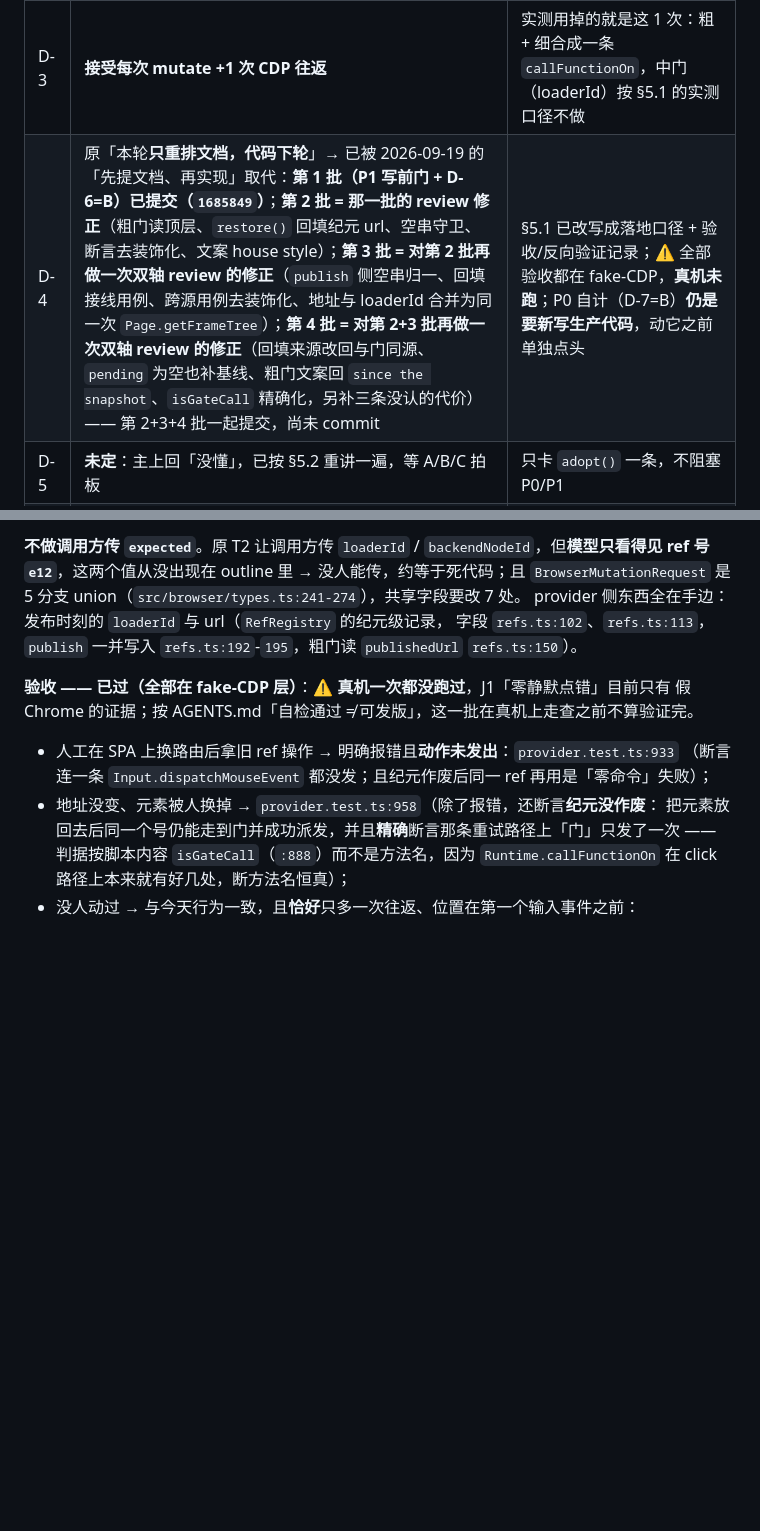
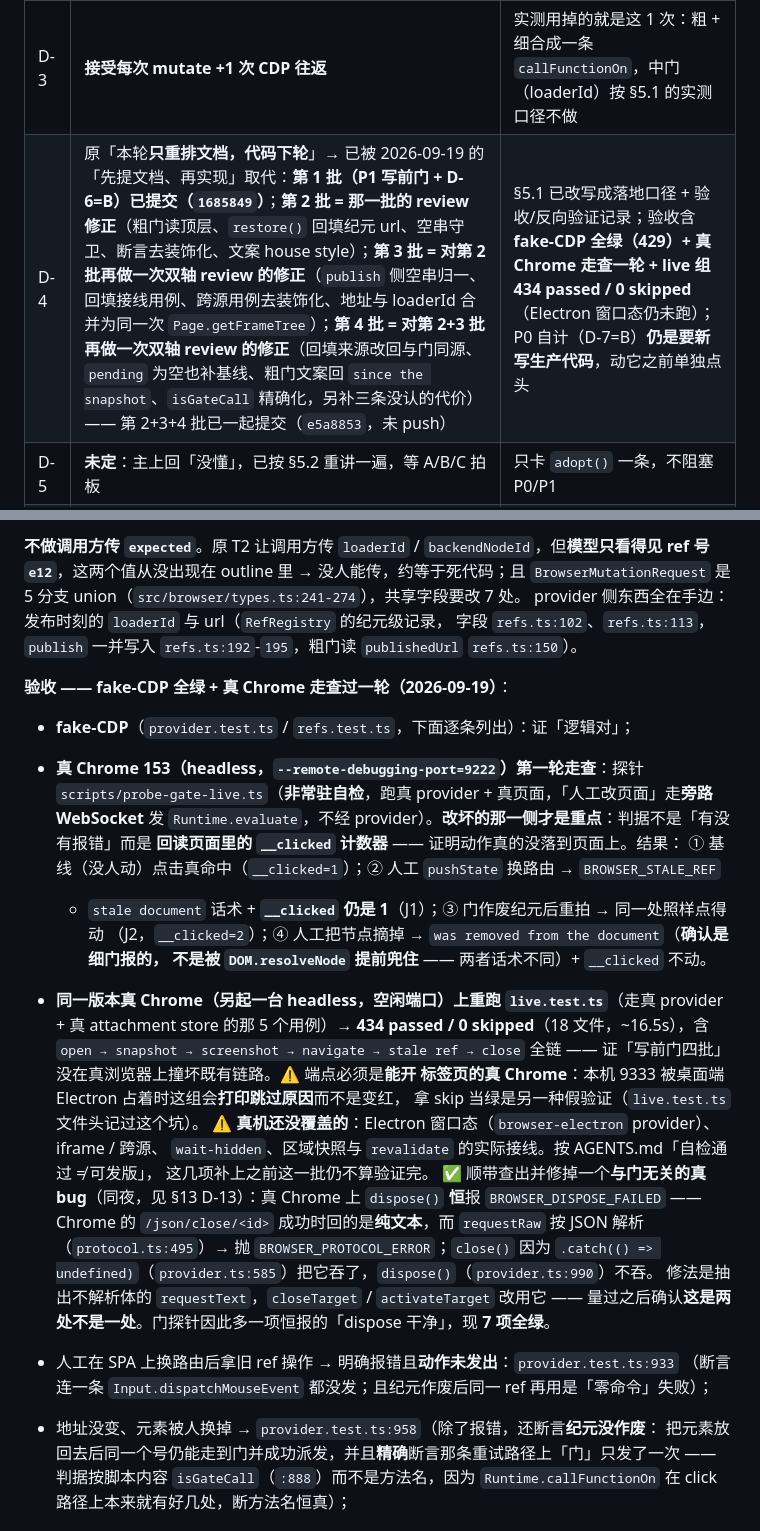
Before and after one commit to sdegongzuo/dsh-webops-plugin, a Markdown page: docs/多会话防冲突-实施方案.md, 2 parts joined by grey strips. Drawn GitHub-style; blank space fills up the shorter version.

```diff
--- a/docs/多会话防冲突-实施方案.md
+++ b/docs/多会话防冲突-实施方案.md
@@ -95,7 +95,7 @@
 | D-1 | 使用形态：**多会话 + 人工**；会话隔离情况见 §1.2（逻辑有、权限无） | P3 保留，但从「必做」降为「P0 出数后再定 TTL」 |
 | D-2 | **有真实会话轨迹，可统计** | P0 是可执行的第一步，不是纸面动作。但轨迹在宿主侧、插件读不到 → 取数落点按 D-7 改成「插件自计」 |
 | D-3 | **接受每次 mutate +1 次 CDP 往返** | 实测用掉的就是这 1 次：粗 + 细合成一条 `callFunctionOn`，中门（loaderId）按 §5.1 的实测口径不做 |
-| D-4 | 原「本轮**只重排文档，代码下轮**」→ 已被 2026-09-19 的「先提文档、再实现」取代：**第 1 批（P1 写前门 + D-6=B）已提交（`1685849`）**；**第 2 批 = 那一批的 review 修正**（粗门读顶层、`restore()` 回填纪元 url、空串守卫、断言去装饰化、文案 house style）；**第 3 批 = 对第 2 批再做一次双轴 review 的修正**（`publish` 侧空串归一、回填接线用例、跨源用例去装饰化、地址与 loaderId 合并为同一次 `Page.getFrameTree`）；**第 4 批 = 对第 2+3 批再做一次双轴 review 的修正**（回填来源改回与门同源、`pending` 为空也补基线、粗门文案回 `since the snapshot`、`isGateCall` 精确化，另补三条没认的代价）—— 第 2+3+4 批一起提交，尚未 commit | §5.1 已改写成落地口径 + 验收/反向验证记录；⚠️ 全部验收都在 fake-CDP，**真机未跑**；P0 自计（D-7=B）**仍是要新写生产代码**，动它之前单独点头 |
+| D-4 | 原「本轮**只重排文档，代码下轮**」→ 已被 2026-09-19 的「先提文档、再实现」取代：**第 1 批（P1 写前门 + D-6=B）已提交（`1685849`）**；**第 2 批 = 那一批的 review 修正**（粗门读顶层、`restore()` 回填纪元 url、空串守卫、断言去装饰化、文案 house style）；**第 3 批 = 对第 2 批再做一次双轴 review 的修正**（`publish` 侧空串归一、回填接线用例、跨源用例去装饰化、地址与 loaderId 合并为同一次 `Page.getFrameTree`）；**第 4 批 = 对第 2+3 批再做一次双轴 review 的修正**（回填来源改回与门同源、`pending` 为空也补基线、粗门文案回 `since the snapshot`、`isGateCall` 精确化，另补三条没认的代价）—— 第 2+3+4 批已一起提交（`e5a8853`，未 push） | §5.1 已改写成落地口径 + 验收/反向验证记录；验收含 **fake-CDP 全绿（429）+ 真 Chrome 走查一轮 + live 组 434 passed / 0 skipped**（Electron 窗口态仍未跑）；P0 自计（D-7=B）**仍是要新写生产代码**，动它之前单独点头 |
 | D-5 | **未定**：主上回「没懂」，已按 §5.2 重讲一遍，等 A/B/C 拍板 | 只卡 `adopt()` 一条，不阻塞 P0/P1 |
 | D-6 | 粗门的数据源：**B** —— `RefRegistry` 存「纪元 → url」一条记录，不给每条 `RefTarget` 加字段 | **已按 B 落地**（`epochUrl` + `publishedUrl`）：只有 `publish` 写，`adopt` 不改写，`restore` 只在**空值**时回填，`invalidate` / `hydrate` 清空 —— 于是粗门的诚实表述是「快照纪元的地址」，见 §5.1.1 |
 | D-7 | P0 取数：**B** —— 插件侧自己记计数（`STALE_REF` 命中数落 debug 目录） | §4 的取数入口从「宿主轨迹」改成「插件自计」；**这是要写生产代码**，见 §4 退出条件 |
@@ -207,8 +207,31 @@ ref 号 `e12`**，这两个值从没出现在 outline 里 → 没人能传，约
 provider 侧东西全在手边：发布时刻的 `loaderId` 与 url（`RefRegistry` 的纪元级记录，
 字段 `refs.ts:102`、`refs.ts:113`，`publish` 一并写入 `refs.ts:192`-`195`，粗门读 `publishedUrl` `refs.ts:150`）。
 
-**验收 —— 已过（全部在 fake-CDP 层）**：⚠️ **真机一次都没跑过**，J1「零静默点错」目前只有
-假 Chrome 的证据；按 AGENTS.md「自检通过 ≠ 可发版」，这一批在真机上走查之前不算验证完。
+**验收 —— fake-CDP 全绿 + 真 Chrome 走查过一轮（2026-09-19）**：
+
+- **fake-CDP**（`provider.test.ts` / `refs.test.ts`，下面逐条列出）：证「逻辑对」；
+- **真 Chrome 153（headless，`--remote-debugging-port=9222`）第一轮走查**：探针
+  `scripts/probe-gate-live.ts`（**非常驻自检**，跑真 provider + 真页面，「人工改页面」走**旁路 WebSocket**
+  发 `Runtime.evaluate`，不经 provider）。**改坏的那一侧才是重点**：判据不是「有没有报错」而是
+  **回读页面里的 `__clicked` 计数器** —— 证明动作真的没落到页面上。结果：
+  ① 基线（没人动）点击真命中（`__clicked=1`）；② 人工 `pushState` 换路由 → `BROWSER_STALE_REF`
+  + `stale document` 话术 + **`__clicked` 仍是 1**（J1）；③ 门作废纪元后重拍 → 同一处照样点得动
+  （J2，`__clicked=2`）；④ 人工把节点摘掉 → `was removed from the document`（**确认是细门报的，
+  不是被 `DOM.resolveNode` 提前兜住** —— 两者话术不同）+ `__clicked` 不动。
+- **同一版本真 Chrome（另起一台 headless，空闲端口）上重跑 `live.test.ts`**（走真 provider + 真 attachment store 的那 5 个用例）→
+  **434 passed / 0 skipped**（18 文件，~16.5s），含 `open → snapshot → screenshot → navigate →
+  stale ref → close` 全链 —— 证「写前门四批」没在真浏览器上撞坏既有链路。⚠️ 端点必须是**能开
+  标签页的真 Chrome**：本机 9333 被桌面端 Electron 占着时这组会**打印跳过原因**而不是变红，
+  拿 skip 当绿是另一种假验证（`live.test.ts` 文件头记过这个坑）。
+  ⚠️ **真机还没覆盖的**：Electron 窗口态（`browser-electron` provider）、iframe / 跨源、
+  `wait-hidden`、区域快照与 `revalidate` 的实际接线。按 AGENTS.md「自检通过 ≠ 可发版」，
+  这几项补上之前这一批仍不算验证完。
+  ✅ 顺带查出并修掉一个**与门无关的真 bug**（同夜，见 §13 D-13）：真 Chrome 上 `dispose()` **恒**报
+  `BROWSER_DISPOSE_FAILED` —— Chrome 的 `/json/close/<id>` 成功时回的是**纯文本**，而 `requestRaw`
+  按 JSON 解析（`protocol.ts:495`）→ 抛 `BROWSER_PROTOCOL_ERROR`；`close()` 因为
+  `.catch(() => undefined)`（`provider.ts:585`）把它吞了，`dispose()`（`provider.ts:990`）不吞。
+  修法是抽出不解析体的 `requestText`，`closeTarget` / `activateTarget` 改用它 ——
+  量过之后确认**这是两处不是一处**。门探针因此多一项恒报的「dispose 干净」，现 **7 项全绿**。
 
 - 人工在 SPA 上换路由后拿旧 ref 操作 → 明确报错且**动作未发出**：`provider.test.ts:933`
   （断言连一条 `Input.dispatchMouseEvent` 都没发；且纪元作废后同一 ref 再用是「零命令」失败）；
```
Also changed, not shown: other parts of docs/多会话防冲突-实施方案.md (+34 -0 lines).
